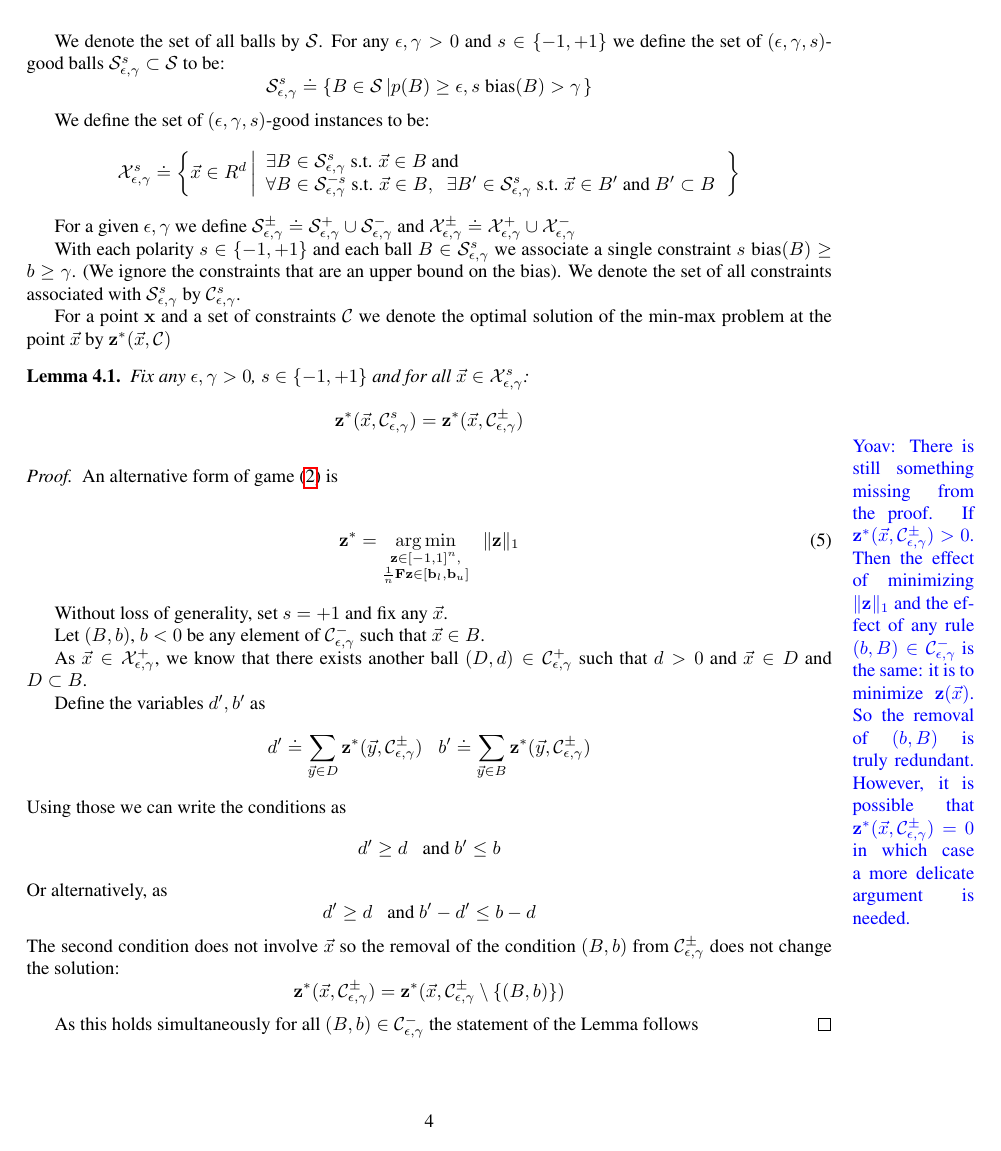
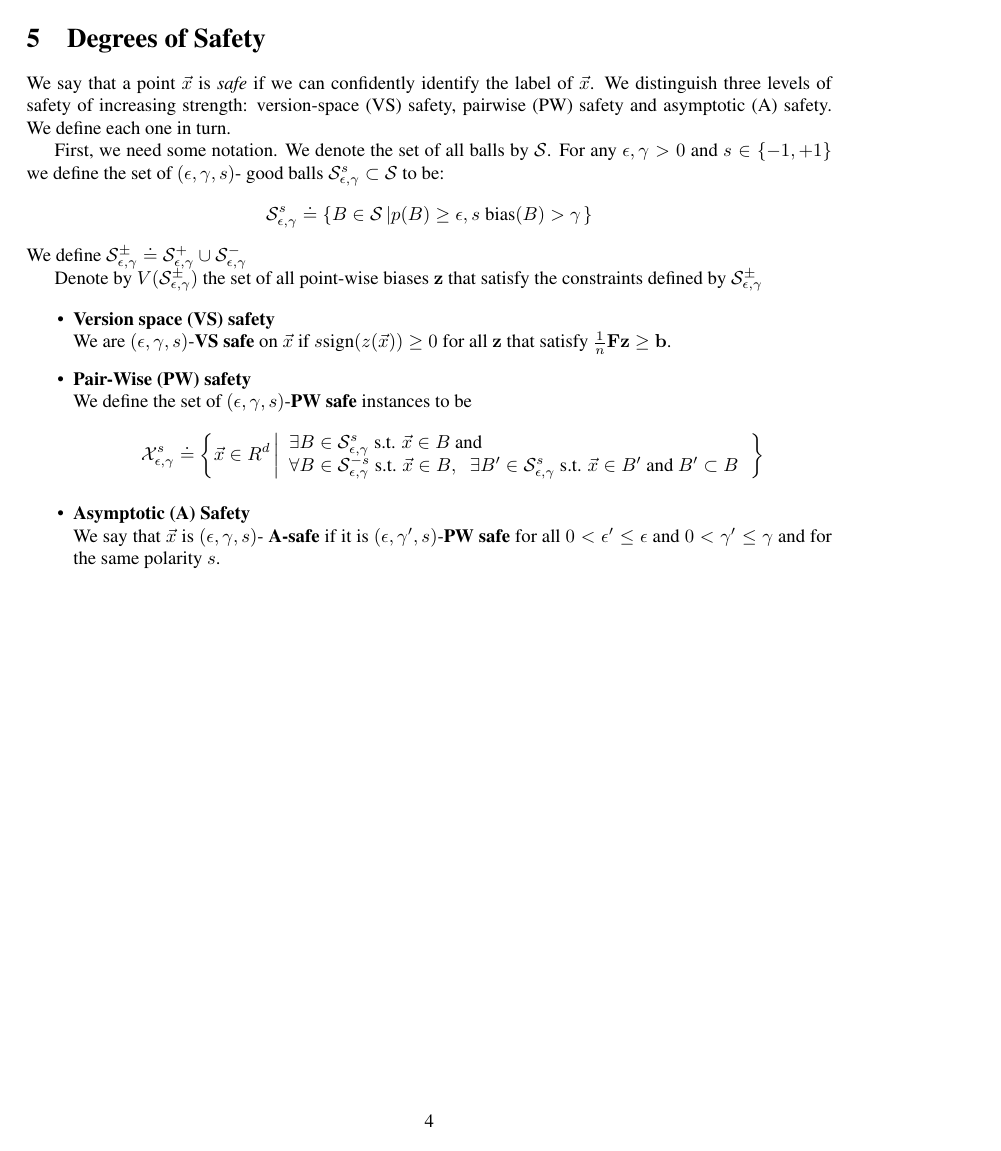
Before and after one commit to yoavfreund/GameTheoreticConfidence, a LaTeX document (ActiveBalls/ActiveBalls.tex): page 4 of 7 before the commit and page 4 of 4 after it. Compiled offline with pdfLaTeX.

Commit message:
defined degrees of safety

```diff
--- a/ActiveBalls/ActiveBalls.tex
+++ b/ActiveBalls/ActiveBalls.tex
@@ -409,18 +392,36 @@ roughly, to nearest neighbor methods.
 \newcommand{\ConstrepsGam}{\CC_{\epsilon,\edge}}
 \newcommand{\ConstrepsGamMinusSig}{\CC_{\epsilon,\edge}^{-s}}
 
-We denote the set of all balls by $\SS$. For any $\epsilon,\edge>0$
+\section{Degrees of Safety}
+We say that a point $\x$ is {\em safe} if we can confidently identify
+the label of $\x$. We distinguish three levels of safety of
+increasing strength: version-space (VS) safety, pairwise (PW) safety and
+asymptotic (A) safety. We define each one in turn.
+
+First, we need some notation. We denote the set of all balls by $\SS$. For any $\epsilon,\edge>0$
 and $s \in \{-1,+1\}$ we define the set of $(\epsilon,\edge,s)$-
 good balls $\SepsGamSig \subset \SS$ to be:
 \[
 \SepsGamSig \doteq \left\{B \in \SS \left| p(B) \geq \epsilon,
 s\; \bias(B) > \edge \right. \right\}
 \]
+We define $\SepsGam^{\pm} \doteq \SepsGam^{+} \cup \SepsGam^{-}$
+
+Denote by $V(\SepsGam^{\pm})$ the set of all point-wise biases $\vz$
+that satisfy the constraints defined by $\SepsGam^{\pm}$
+
+\begin{itemize}
+\item {\bf Version space (VS) safety}\\
+We are $(\epsilon,\edge,s)$-{\bf VS safe} on $\x$ if $s\sign(z(\x)) \geq 0$
+for all $\vz$ that satisfy  $ \frac{1}{n} \vF \vz \geq \vb$.
 
 \newcommand{\XepsGamSig}{\X_{\epsilon,\edge}^{s}}
 \newcommand{\XepsGam}{\X_{\epsilon,\edge}}
 
-We define the set of $(\epsilon,\edge,s)$-good instances to be:
+\item
+{\bf Pair-Wise (PW) safety}\\
+We define the set of $(\epsilon,\edge,s)$-{\bf PW safe} instances
+to be
 \[
 \XepsGamSig \doteq \left\{\x \in R^d \left|
 \begin{array}{l}
@@ -432,11 +433,20 @@ We define the set of $(\epsilon,\edge,s)$-good instances to be:
 \right. \right\}
 \]
 
+\item
+{\bf Asymptotic (A) Safety}\\ We say that $\x$ is $(\epsilon,\edge,s)$- {\bf A-safe} if
+it is $(\epsilon,\gamma',s)$-{\bf PW safe} for all $0<\epsilon' \leq
+\epsilon$ and $0<\gamma' \leq \gamma$ and for the same polarity $s$.
+\end{itemize}
+
+
+
+%We use $\XepsGam^{\pm}$ to denote $\XepsGam^{+} \cup \XepsGam^{-}$
+
+
+\iffalse
 \newcommand{\sol}{{\bf SOL}}
 
-For a given $\epsilon,\edge$ we define $\SepsGam^{\pm} \doteq \SepsGam^{+}
-\cup \SepsGam^{-}$
-and $\XepsGam^{\pm} \doteq \XepsGam^{+} \cup \XepsGam^{-}$
 
 \newcommand{\erreg}{\err_{\epsilon,\gamma}}
 
```
Also changed, not shown: ActiveBalls/ActiveBalls.tex (18 more changed lines).
